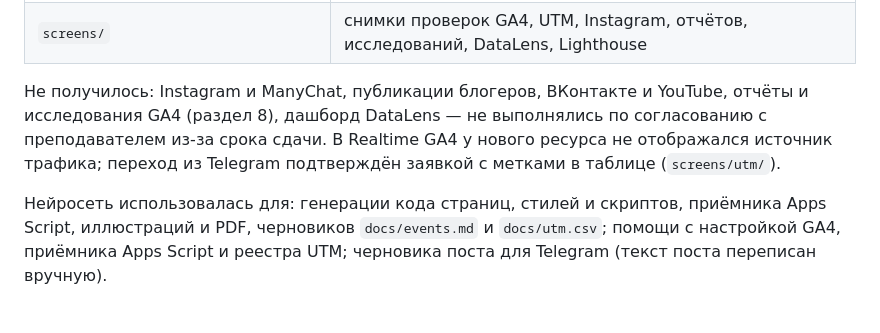
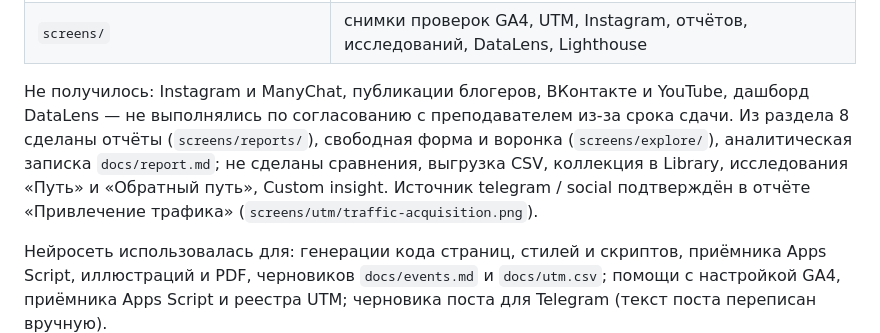
Before and after one commit to NoNamemik0/tz-10-kuhni-dubrava, a Markdown page: README.md, the part around the change. Drawn GitHub-style; blank space fills up the shorter version.

Commit message:
README: что сделано из раздела 8

```diff
--- a/README.md
+++ b/README.md
@@ -34,6 +34,6 @@
 | `docs/` | запросы к нейросети, таблица событий, реестр ссылок, источники изображений, аналитическая записка, QR и афиша |
 | `screens/` | снимки проверок GA4, UTM, Instagram, отчётов, исследований, DataLens, Lighthouse |
 
-Не получилось: Instagram и ManyChat, публикации блогеров, ВКонтакте и YouTube, отчёты и исследования GA4 (раздел 8), дашборд DataLens — не выполнялись по согласованию с преподавателем из-за срока сдачи. В Realtime GA4 у нового ресурса не отображался источник трафика; переход из Telegram подтверждён заявкой с метками в таблице (`screens/utm/`).
+Не получилось: Instagram и ManyChat, публикации блогеров, ВКонтакте и YouTube, дашборд DataLens — не выполнялись по согласованию с преподавателем из-за срока сдачи. Из раздела 8 сделаны отчёты (`screens/reports/`), свободная форма и воронка (`screens/explore/`), аналитическая записка `docs/report.md`; не сделаны сравнения, выгрузка CSV, коллекция в Library, исследования «Путь» и «Обратный путь», Custom insight. Источник telegram / social подтверждён в отчёте «Привлечение трафика» (`screens/utm/traffic-acquisition.png`).
 
 Нейросеть использовалась для: генерации кода страниц, стилей и скриптов, приёмника Apps Script, иллюстраций и PDF, черновиков `docs/events.md` и `docs/utm.csv`; помощи с настройкой GA4, приёмника Apps Script и реестра UTM; черновика поста для Telegram (текст поста переписан вручную).
```
